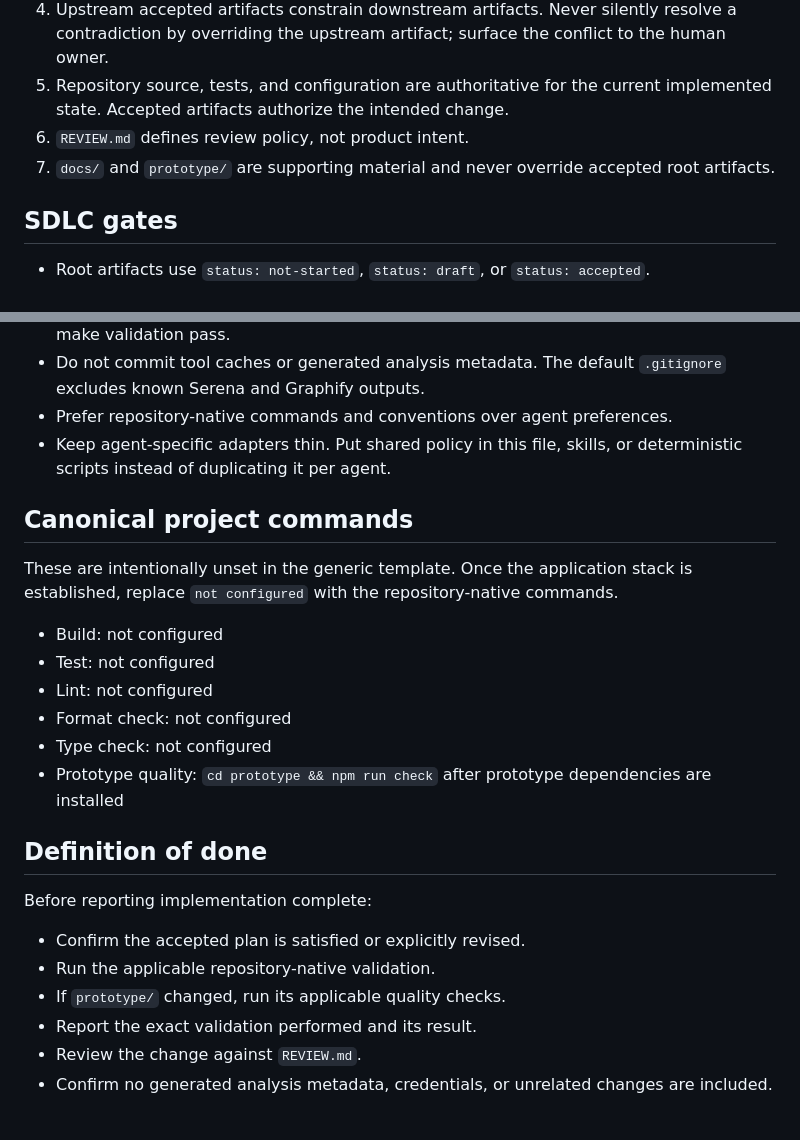
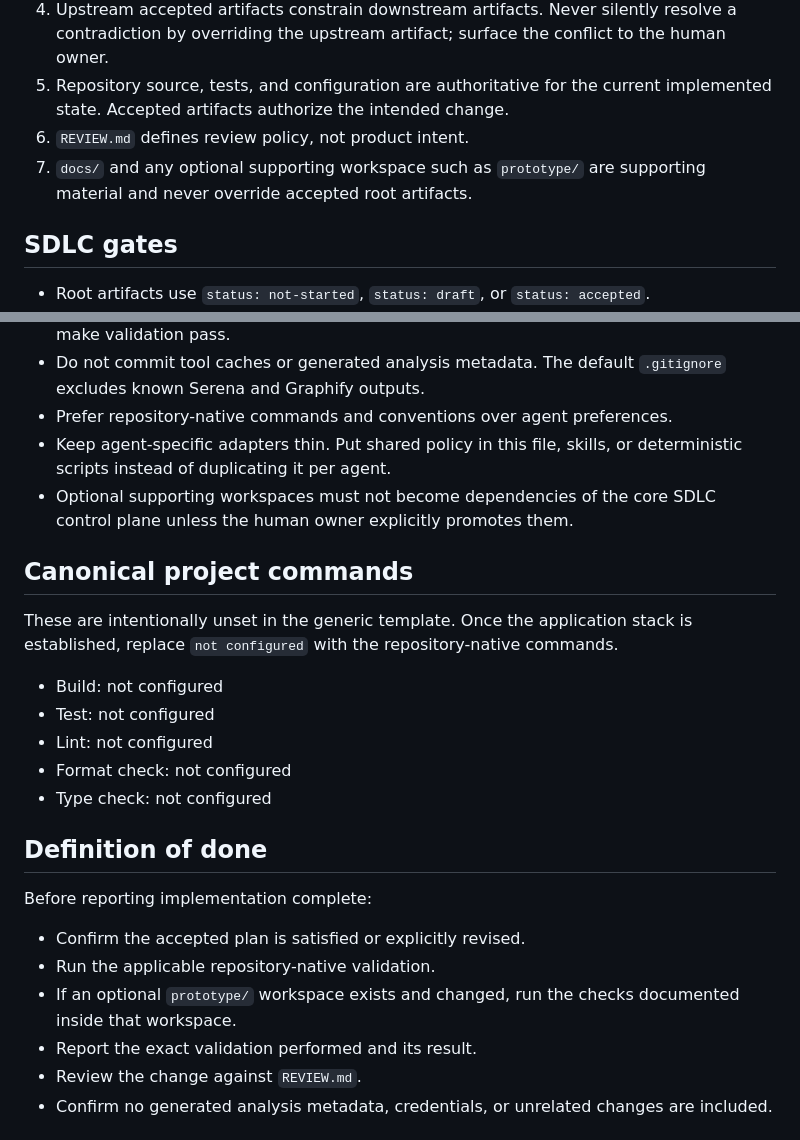
Before and after one commit to naelonambul/sdlc-project-template, a Markdown page: AGENTS.md, 2 parts joined by grey strips. GitHub-like rendering.

```diff
--- a/AGENTS.md
+++ b/AGENTS.md
@@ -10,7 +10,7 @@ Keep this file short. It contains repository-wide invariants that are relevant i
 4. Upstream accepted artifacts constrain downstream artifacts. Never silently resolve a contradiction by overriding the upstream artifact; surface the conflict to the human owner.
 5. Repository source, tests, and configuration are authoritative for the current implemented state. Accepted artifacts authorize the intended change.
 6. `REVIEW.md` defines review policy, not product intent.
-7. `docs/` and `prototype/` are supporting material and never override accepted root artifacts.
+7. `docs/` and any optional supporting workspace such as `prototype/` are supporting material and never override accepted root artifacts.
 
 ## SDLC gates
 
@@ -34,6 +34,7 @@ Use the `sdlc-artifacts` skill whenever creating, revising, or checking readines
 - Do not commit tool caches or generated analysis metadata. The default `.gitignore` excludes known Serena and Graphify outputs.
 - Prefer repository-native commands and conventions over agent preferences.
 - Keep agent-specific adapters thin. Put shared policy in this file, skills, or deterministic scripts instead of duplicating it per agent.
+- Optional supporting workspaces must not become dependencies of the core SDLC control plane unless the human owner explicitly promotes them.
 
 ## Canonical project commands
 
@@ -44,7 +45,6 @@ These are intentionally unset in the generic template. Once the application stac
 - Lint: not configured
 - Format check: not configured
 - Type check: not configured
-- Prototype quality: `cd prototype && npm run check` after prototype dependencies are installed
 
 ## Definition of done
 
@@ -52,7 +52,7 @@ Before reporting implementation complete:
 
 - Confirm the accepted plan is satisfied or explicitly revised.
 - Run the applicable repository-native validation.
-- If `prototype/` changed, run its applicable quality checks.
+- If an optional `prototype/` workspace exists and changed, run the checks documented inside that workspace.
 - Report the exact validation performed and its result.
 - Review the change against `REVIEW.md`.
 - Confirm no generated analysis metadata, credentials, or unrelated changes are included.
```
Also changed, not shown: README.md (+6 -4 lines).
